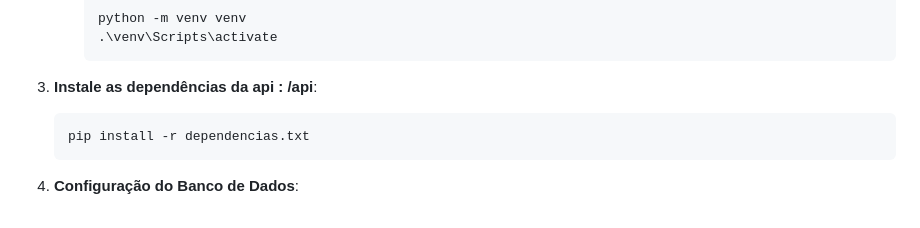
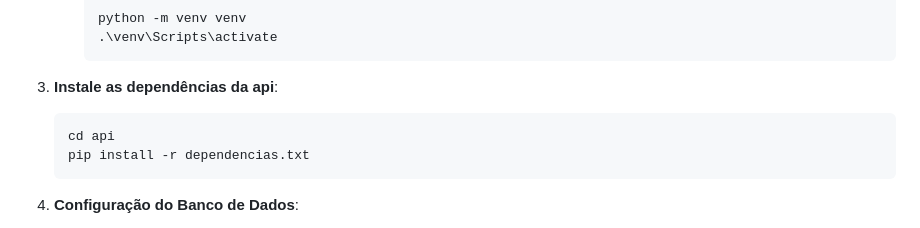
Before and after one commit to michellerodrigues/meu-checklist-tarefas-mvp, a Markdown page: README.md, the part around the change. Rendered like a GitHub page.

````diff
--- a/README.md
+++ b/README.md
@@ -28,8 +28,9 @@ Veja a apresentação do site em: https://www.youtube.com/watch?v=J5EoOjXckBQ
         .\venv\Scripts\activate
         ```
 
-3. **Instale as dependências da api : /api**:
+3. **Instale as dependências da api**:
     ```bash
+    cd api
     pip install -r dependencias.txt
     ```
 
````
